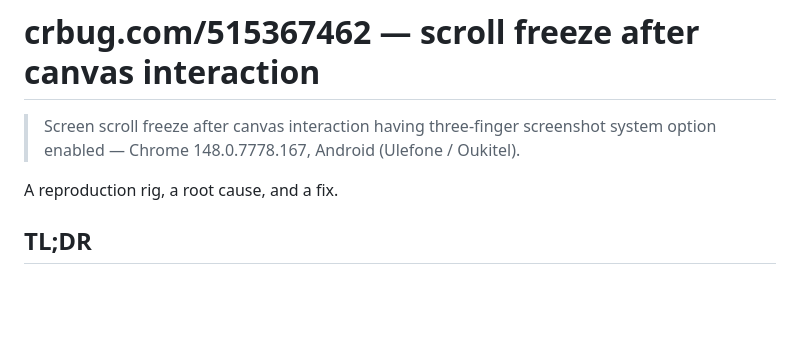
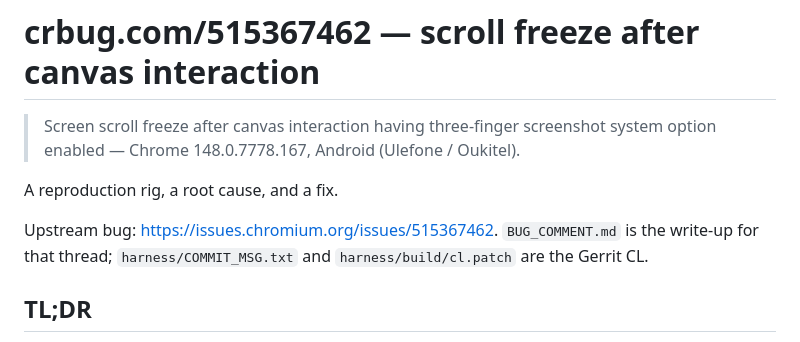
Before and after one commit to chadek/chromium-bug-515367462, a Markdown page: README.md, the part around the change. Rendered like a GitHub page; blank space fills up the shorter version.

Commit message:
Add bug-thread write-up and link the upstream issue

```diff
--- a/README.md
+++ b/README.md
@@ -4,6 +4,10 @@
 > system option enabled — Chrome 148.0.7778.167, Android (Ulefone / Oukitel).
 
 A reproduction rig, a root cause, and a fix.
+
+Upstream bug: <https://issues.chromium.org/issues/515367462>.
+`BUG_COMMENT.md` is the write-up for that thread; `harness/COMMIT_MSG.txt` and
+`harness/build/cl.patch` are the Gerrit CL.
 
 ## TL;DR
 
```
Also changed, not shown: BUG_COMMENT.md (added, +93 -0 lines).
